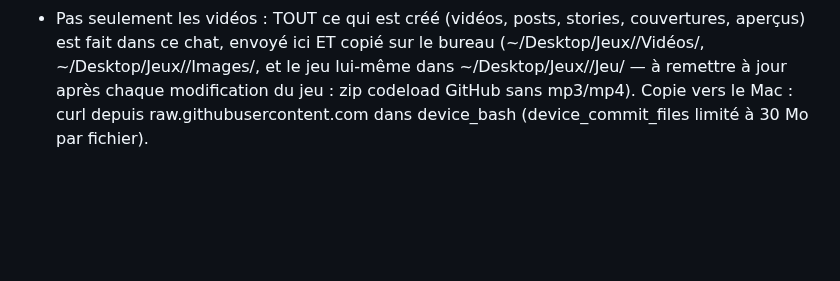
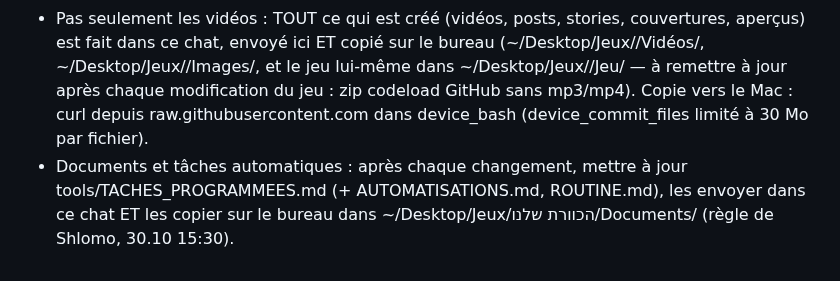
Before and after one commit to chlomo111-bit/hakaveret, a Markdown page: tools/AUTOMATISATIONS.md, the part around the change. Drawn GitHub-style; blank space fills up the shorter version.

Commit message:
Liste des tâches programmées + règle documents bureau/chat
Co-Authored-By: Claude Opus 5.5 <noreply@anthropic.com>
Claude-Session: https://claude.ai/code/session_01P3PorVNfckHy3LzDtVio4U

```diff
--- a/tools/AUTOMATISATIONS.md
+++ b/tools/AUTOMATISATIONS.md
@@ -29,3 +29,4 @@ Les anciennes tâches (désactivées le 30.10 à 10:46, puis supprimées) sont a
 - Les vidéos de TOUS les jeux sont générées UNIQUEMENT dans le chat de la ruche (session_01P3PorVNfckHy3LzDtVio4U). Les autres chats préparent le texte voix et demandent la vidéo à ce chat.
 - Chaque vidéo terminée est enregistrée : (1) sur le bureau du Mac de Shlomo (toujours allumé) : ~/Desktop/Jeux/<nom du jeu>/Vidéos/<nom du jeu> – AAAA-MM-JJ – <titre>.mp4 ; (2) envoyée dans le chat (SendUserFile) avec le nom du jeu.
 - Pas seulement les vidéos : TOUT ce qui est créé (vidéos, posts, stories, couvertures, aperçus) est fait dans ce chat, envoyé ici ET copié sur le bureau (~/Desktop/Jeux/<jeu>/Vidéos/, ~/Desktop/Jeux/<jeu>/Images/, et le jeu lui-même dans ~/Desktop/Jeux/<jeu>/Jeu/ — à remettre à jour après chaque modification du jeu : zip codeload GitHub sans mp3/mp4). Copie vers le Mac : curl depuis raw.githubusercontent.com dans device_bash (device_commit_files limité à 30 Mo par fichier).
+- Documents et tâches automatiques : après chaque changement, mettre à jour tools/TACHES_PROGRAMMEES.md (+ AUTOMATISATIONS.md, ROUTINE.md), les envoyer dans ce chat ET les copier sur le bureau dans ~/Desktop/Jeux/הכוורת שלנו/Documents/ (règle de Shlomo, 30.10 15:30).
```
Also changed, not shown: tools/TACHES_PROGRAMMEES.md (added, +14 -0 lines).
